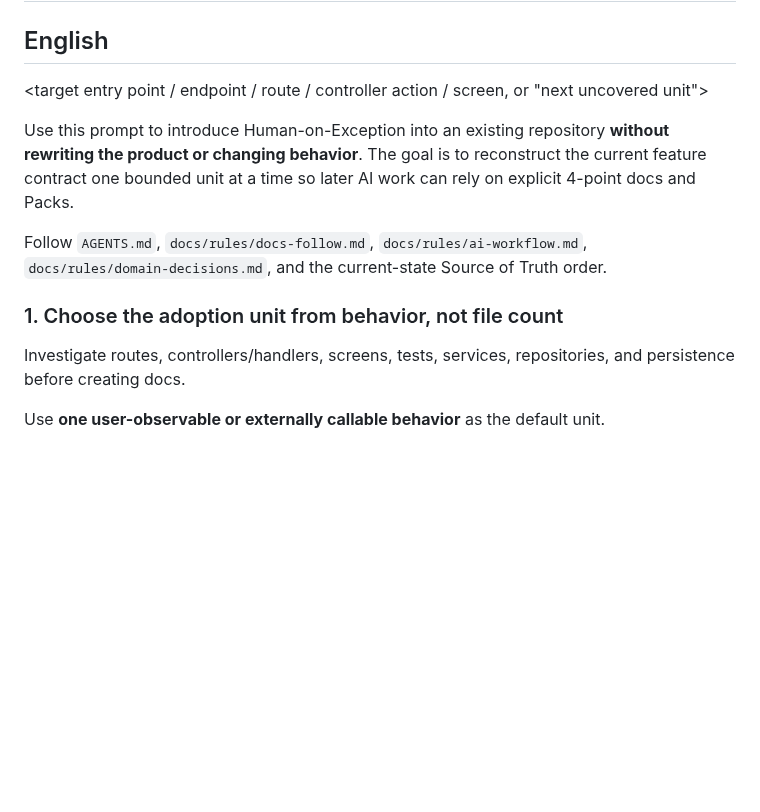
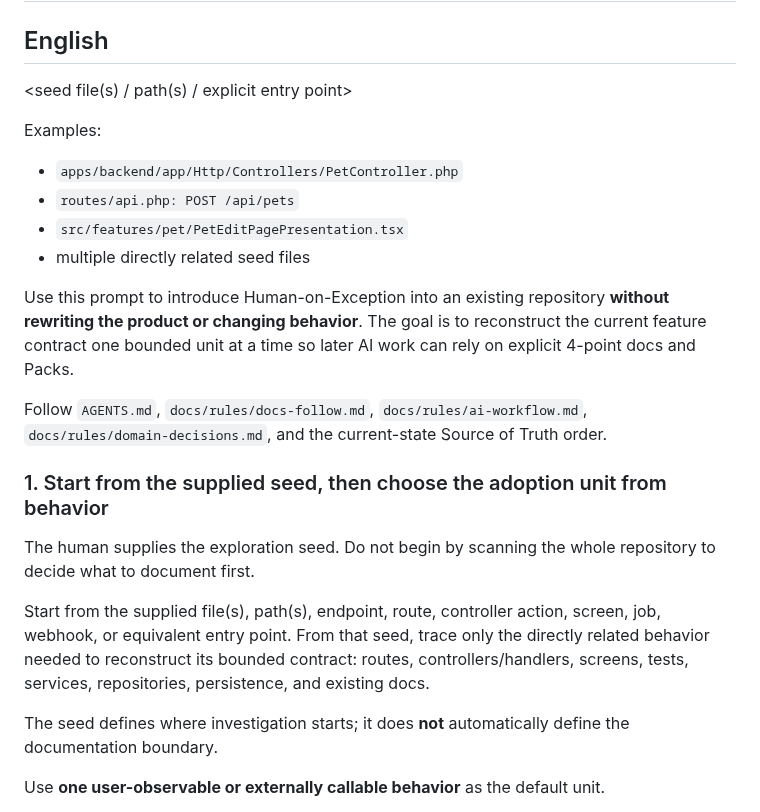
Before and after one commit to sm-wanko/Human-on-exception, a Markdown page: prompts/00-existing-adoption.md, the part around one of its changes. Drawn GitHub-style; blank space fills up the shorter version.

```diff
--- a/prompts/00-existing-adoption.md
+++ b/prompts/00-existing-adoption.md
@@ -2,15 +2,25 @@
 
 ## English
 
-<target entry point / endpoint / route / controller action / screen, or "next uncovered unit">
+<seed file(s) / path(s) / explicit entry point>
+
+Examples:
+- `apps/backend/app/Http/Controllers/PetController.php`
+- `routes/api.php: POST /api/pets`
+- `src/features/pet/PetEditPagePresentation.tsx`
+- multiple directly related seed files
 
 Use this prompt to introduce Human-on-Exception into an existing repository **without rewriting the product or changing behavior**. The goal is to reconstruct the current feature contract one bounded unit at a time so later AI work can rely on explicit 4-point docs and Packs.
 
 Follow `AGENTS.md`, `docs/rules/docs-follow.md`, `docs/rules/ai-workflow.md`, `docs/rules/domain-decisions.md`, and the current-state Source of Truth order.
 
-### 1. Choose the adoption unit from behavior, not file count
+### 1. Start from the supplied seed, then choose the adoption unit from behavior
 
-Investigate routes, controllers/handlers, screens, tests, services, repositories, and persistence before creating docs.
+The human supplies the exploration seed. Do not begin by scanning the whole repository to decide what to document first.
+
+Start from the supplied file(s), path(s), endpoint, route, controller action, screen, job, webhook, or equivalent entry point. From that seed, trace only the directly related behavior needed to reconstruct its bounded contract: routes, controllers/handlers, screens, tests, services, repositories, persistence, and existing docs.
+
+The seed defines where investigation starts; it does **not** automatically define the documentation boundary.
 
 Use **one user-observable or externally callable behavior** as the default unit.
 
```
Also changed, not shown: other parts of prompts/00-existing-adoption.md (+17 -5 lines).
